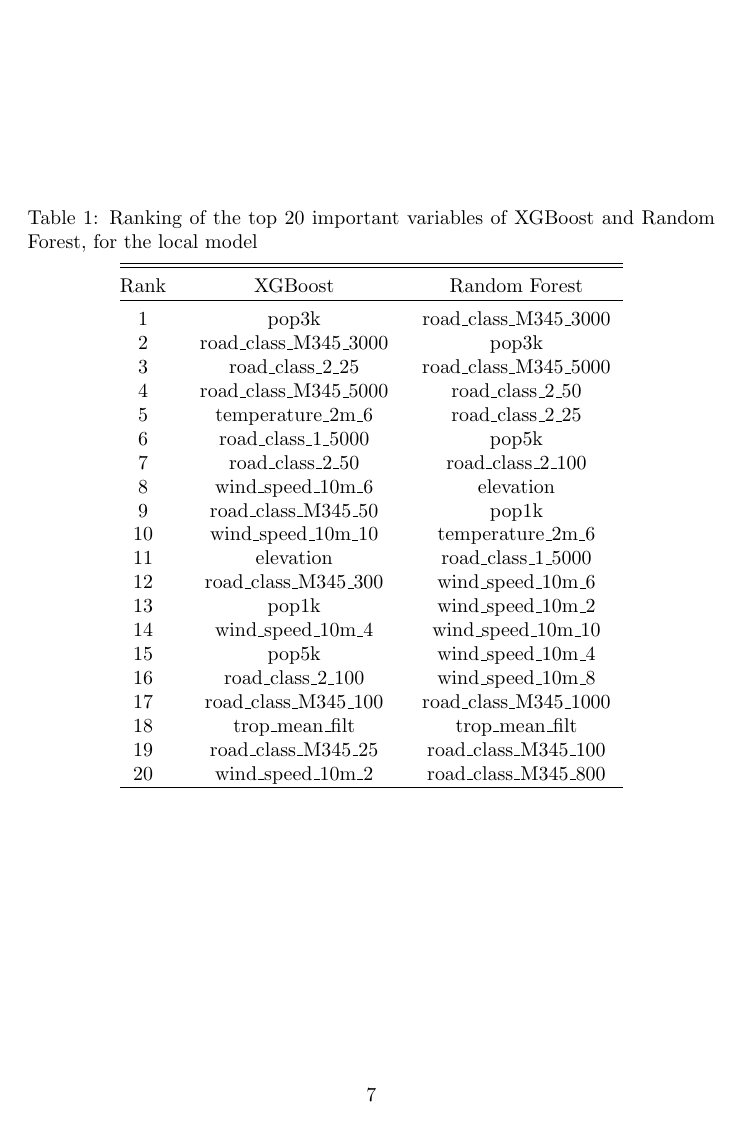
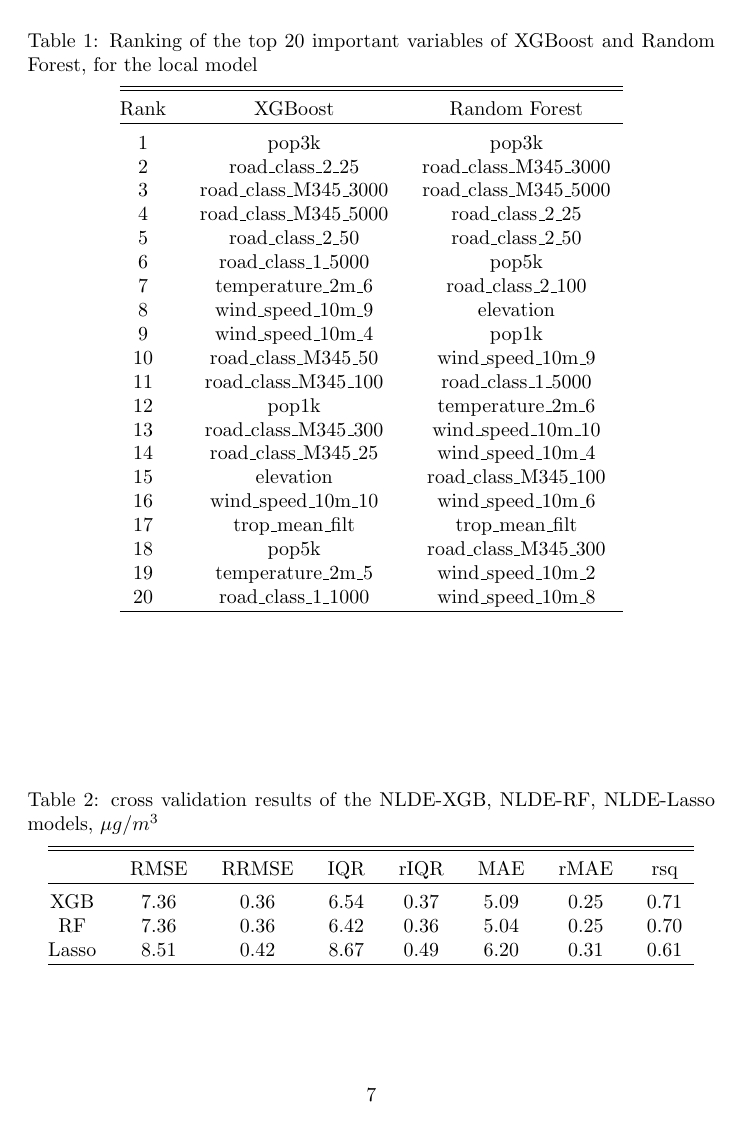
Before and after one commit to mengluchu/NO2-Carrier-Bicycle, a LaTeX document (main.tex): page 7 of 11 before the commit and page 7 of 14 after it. Compiled offline with pdfLaTeX.

Commit message:
Updates from Overleaf

```diff
--- a/main.tex
+++ b/main.tex
@@ -89,26 +89,42 @@
 \hline \\[-1.8ex]
 Rank & XGBoost & Random Forest \\
 \hline \\[-1.8ex]
-1 & pop3k & road\_class\_M345\_3000 \\
-2 & road\_class\_M345\_3000 & pop3k \\
-3 & road\_class\_2\_25 & road\_class\_M345\_5000 \\
-4 & road\_class\_M345\_5000 & road\_class\_2\_50 \\
-5 & temperature\_2m\_6 & road\_class\_2\_25 \\
+1 & pop3k & pop3k \\
+2 & road\_class\_2\_25 & road\_class\_M345\_3000 \\
+3 & road\_class\_M345\_3000 & road\_class\_M345\_5000 \\
+4 & road\_class\_M345\_5000 & road\_class\_2\_25 \\
+5 & road\_class\_2\_50 & road\_class\_2\_50 \\
 6 & road\_class\_1\_5000 & pop5k \\
-7 & road\_class\_2\_50 & road\_class\_2\_100 \\
-8 & wind\_speed\_10m\_6 & elevation \\
-9 & road\_class\_M345\_50 & pop1k \\
-10 & wind\_speed\_10m\_10 & temperature\_2m\_6 \\
-11 & elevation & road\_class\_1\_5000 \\
-12 & road\_class\_M345\_300 & wind\_speed\_10m\_6 \\
-13 & pop1k & wind\_speed\_10m\_2 \\
-14 & wind\_speed\_10m\_4 & wind\_speed\_10m\_10 \\
-15 & pop5k & wind\_speed\_10m\_4 \\
-16 & road\_class\_2\_100 & wind\_speed\_10m\_8 \\
-17 & road\_class\_M345\_100 & road\_class\_M345\_1000 \\
-18 & trop\_mean\_filt & trop\_mean\_filt \\
-19 & road\_class\_M345\_25 & road\_class\_M345\_100 \\
-20 & wind\_speed\_10m\_2 & road\_class\_M345\_800 \\
+7 & temperature\_2m\_6 & road\_class\_2\_100 \\
+8 & wind\_speed\_10m\_9 & elevation \\
+9 & wind\_speed\_10m\_4 & pop1k \\
+10 & road\_class\_M345\_50 & wind\_speed\_10m\_9 \\
+11 & road\_class\_M345\_100 & road\_class\_1\_5000 \\
+12 & pop1k & temperature\_2m\_6 \\
+13 & road\_class\_M345\_300 & wind\_speed\_10m\_10 \\
+14 & road\_class\_M345\_25 & wind\_speed\_10m\_4 \\
+15 & elevation & road\_class\_M345\_100 \\
+16 & wind\_speed\_10m\_10 & wind\_speed\_10m\_6 \\
+17 & trop\_mean\_filt & trop\_mean\_filt \\
+18 & pop5k & road\_class\_M345\_300 \\
+19 & temperature\_2m\_5 & wind\_speed\_10m\_2 \\
+20 & road\_class\_1\_1000 & wind\_speed\_10m\_8 \\
 \hline \\[-1.8ex]
 \end{tabular}
 \end{table}
+
+\begin{table}[!htbp] \centering
+  \caption{cross validation results of the NLDE-XGB, NLDE-RF, NLDE-Lasso models, $\mu g/m^3$}
+    \label{nlde_vimp}
+\begin{tabular}{@{\extracolsep{5pt}} cccccccc}
+\\[-1.8ex]\hline
+\hline \\[-1.8ex]
+
+&RMSE & RRMSE & IQR & rIQR & MAE & rMAE & rsq \\\hline \\[-1.8ex]
+
+XGB	&7.36 	& 0.36 &	6.54 &	0.37 &	5.09& 	0.25 &	0.71\\
+RF	&7.36	& 0.36 &	6.42 &	0.36 &	5.04&	0.25 &	0.70 \\
+Lasso &	8.51 &	0.42 & 8.67	& 0.49	&6.20 &	0.31	&0.61\\
+\hline \\[-1.8ex]
+\end{tabular}
+\end{table}
```
Also changed, not shown: NLDE.png (added), NLDE_vs_bak.png (added), w1-1.pdf (added), main.tex (35 more changed lines).
